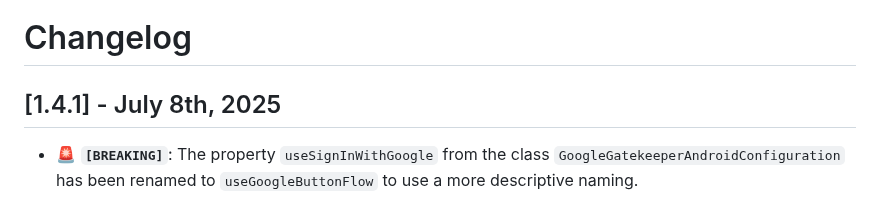
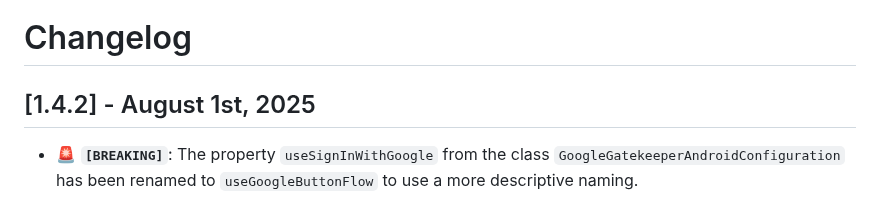
Before and after one commit to Tweener/passage, a Markdown page: CHANGELOG.md, the part around the change. Drawn GitHub-style.

```diff
--- a/CHANGELOG.md
+++ b/CHANGELOG.md
@@ -1,7 +1,7 @@
 
 # Changelog
 
-## [1.4.1] - July 8th, 2025
+## [1.4.2] - August 1st, 2025
 - 🚨 **`[BREAKING]`**: The property `useSignInWithGoogle` from the class `GoogleGatekeeperAndroidConfiguration` has been renamed to `useGoogleButtonFlow` to use a more descriptive naming.
 
 When using `useGoogleButtonFlow = true`, Passage uses the [Google button flow](https://developer.android.com/identity/sign-in/credential-manager-siwg#trigger-siwg). Otherwise, use the [Google sign-in request](https://developer.android.com/identity/sign-in/credential-manager-siwg#instantiate-google).
```
